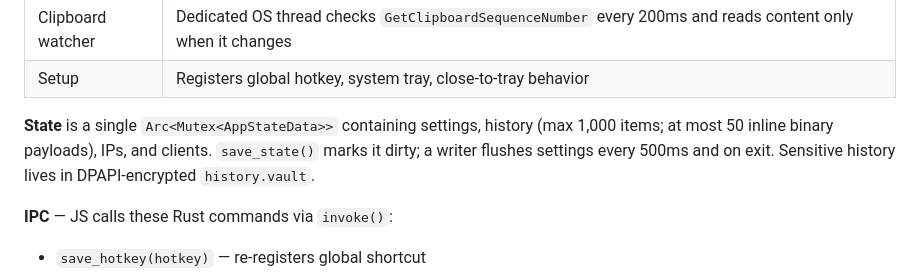
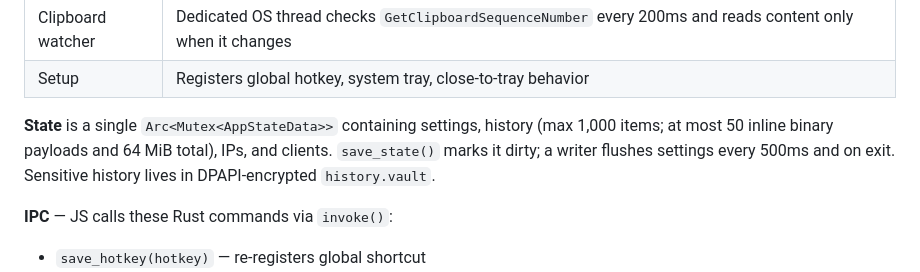
Before and after one commit to sieuxuan/fast-paste, a Markdown page: CLAUDE.md, the part around the change. Rendered like a GitHub page.

Commit message:
docs: record the bounded inline payload budget

```diff
--- a/CLAUDE.md
+++ b/CLAUDE.md
@@ -59,7 +59,7 @@ It runs four concurrent async tasks:
 | Clipboard watcher | Dedicated OS thread checks `GetClipboardSequenceNumber` every 200ms and reads content only when it changes |
 | Setup | Registers global hotkey, system tray, close-to-tray behavior |
 
-**State** is a single `Arc<Mutex<AppStateData>>` containing settings, history (max 1,000 items; at most 50 inline binary payloads), IPs, and clients. `save_state()` marks it dirty; a writer flushes settings every 500ms and on exit. Sensitive history lives in DPAPI-encrypted `history.vault`.
+**State** is a single `Arc<Mutex<AppStateData>>` containing settings, history (max 1,000 items; at most 50 inline binary payloads and 64 MiB total), IPs, and clients. `save_state()` marks it dirty; a writer flushes settings every 500ms and on exit. Sensitive history lives in DPAPI-encrypted `history.vault`.
 
 **IPC** — JS calls these Rust commands via `invoke()`:
 - `save_hotkey(hotkey)` — re-registers global shortcut
```
